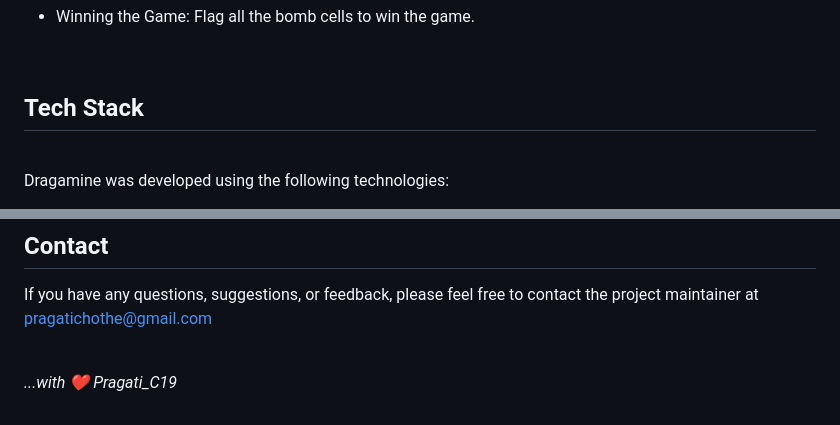
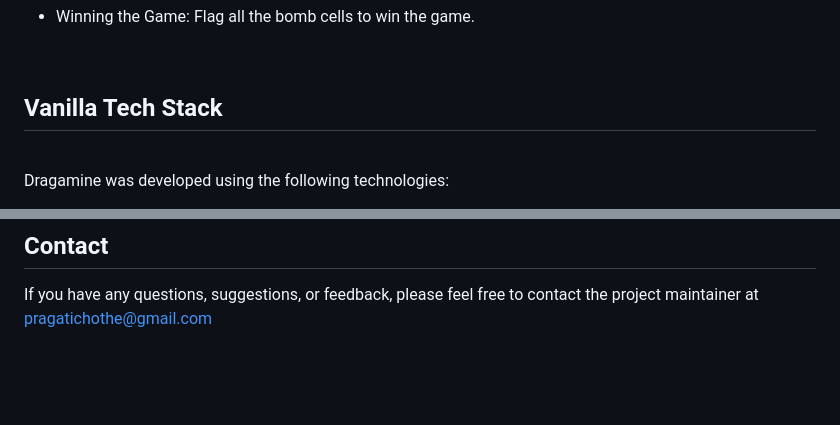
Before and after one commit to Pragati-C19/Dragamine-Game, a Markdown page: README.md, 2 parts joined by grey strips. Drawn GitHub-style; blank space fills up the shorter version.

Commit message:
📝 README.md is Updated

```diff
--- a/README.md
+++ b/README.md
@@ -97,7 +97,7 @@ Feel free to choose the method that suits you best for accessing and playing Dra
 
 <br/>
 
-## __Tech Stack__
+## __Vanilla Tech Stack__
 <br/>
 
 Dragamine was developed using the following technologies:
@@ -120,7 +120,3 @@ Dragamine was developed as a learning project to gain practical experience with
 ## __Contact__
 
 If you have any questions, suggestions, or feedback, please feel free to contact the project maintainer at pragatichothe@gmail.com
-
-<br/>
-
-_...with ❤️ Pragati_C19_
```
Also changed, not shown: other parts of README.md (+5 -5 lines).
